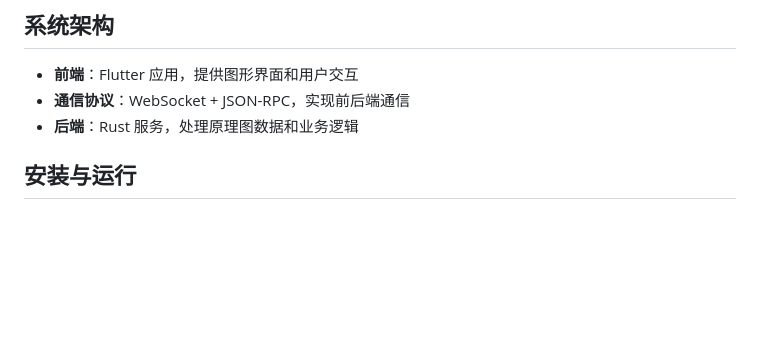
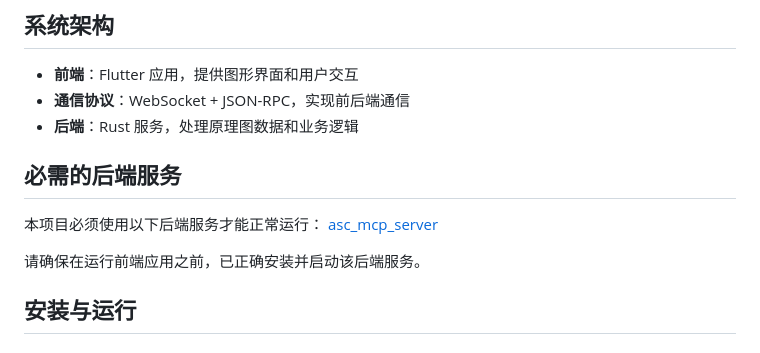
Before and after one commit to dpineer/asc_mcp_cheker, a Markdown page: README.md, the part around the change. GitHub-like rendering; blank space fills up the shorter version.

```diff
--- a/README.md
+++ b/README.md
@@ -16,6 +16,13 @@ ASC MCP Checker 是一个基于 Flutter 的原理图管理工具，通过 Model
 - **前端**：Flutter 应用，提供图形界面和用户交互
 - **通信协议**：WebSocket + JSON-RPC，实现前后端通信
 - **后端**：Rust 服务，处理原理图数据和业务逻辑
+
+## 必需的后端服务
+
+本项目必须使用以下后端服务才能正常运行：
+[asc_mcp_server](https://github.com/dpineer/asc_mcp_server)
+
+请确保在运行前端应用之前，已正确安装并启动该后端服务。
 
 ## 安装与运行
 
```
